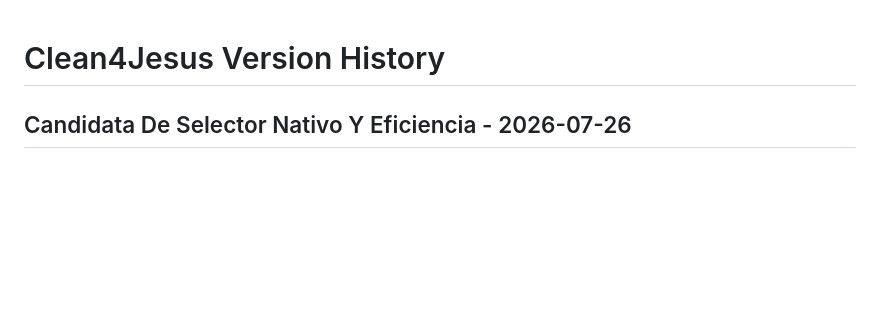
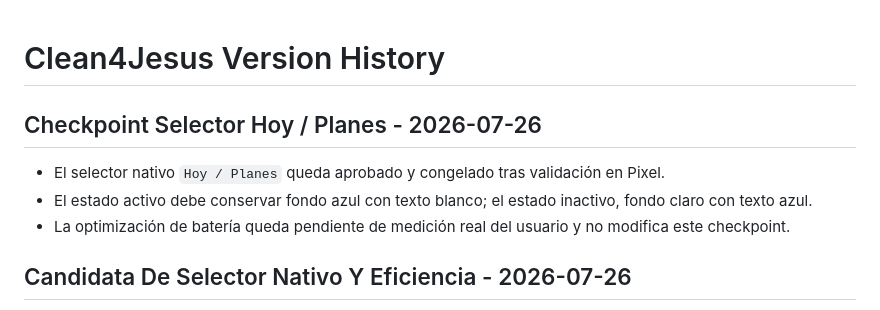
Before and after one commit to adminclean4jesus-lang/clean4jesus, a Markdown page: docs/VERSION-HISTORY.md, the part around the change. Drawn GitHub-style; blank space fills up the shorter version.

```diff
--- a/docs/VERSION-HISTORY.md
+++ b/docs/VERSION-HISTORY.md
@@ -1,4 +1,10 @@
 # Clean4Jesus Version History
+
+## Checkpoint Selector Hoy / Planes - 2026-07-26
+
+- El selector nativo `Hoy / Planes` queda aprobado y congelado tras validación en Pixel.
+- El estado activo debe conservar fondo azul con texto blanco; el estado inactivo, fondo claro con texto azul.
+- La optimización de batería queda pendiente de medición real del usuario y no modifica este checkpoint.
 
 ## Candidata De Selector Nativo Y Eficiencia - 2026-07-26
 
```
Also changed, not shown: docs/DIRECTIVAS-CLEAN4JESUS.md (+1 -0 lines).
